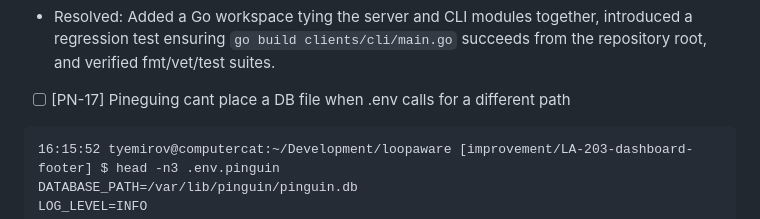
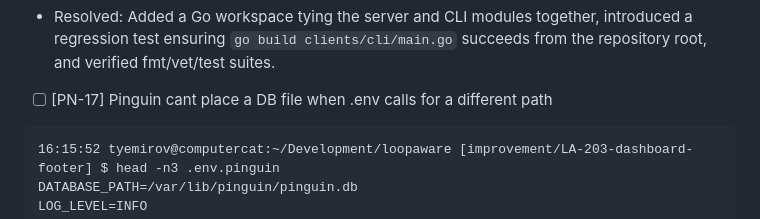
Before and after one commit to temirov/notify, a Markdown page: ISSUES.md, the part around the change. Drawn GitHub-style.

````diff
--- a/ISSUES.md
+++ b/ISSUES.md
@@ -55,7 +55,7 @@ clients/cli/main.go:9:2: no required module provides package github.com/temirov/
         go get github.com/temirov/pinguin/clients/cli/internal/config
 ```
   - Resolved: Added a Go workspace tying the server and CLI modules together, introduced a regression test ensuring `go build clients/cli/main.go` succeeds from the repository root, and verified fmt/vet/test suites.
-- [ ] [PN-17] Pineguing cant place a DB file when .env calls for a different path
+- [ ] [PN-17] Pinguin cant place a DB file when .env calls for a different path
 ```
 16:15:52 tyemirov@computercat:~/Development/loopaware [improvement/LA-203-dashboard-footer] $ head -n3 .env.pinguin
 DATABASE_PATH=/var/lib/pinguin/pinguin.db
````
